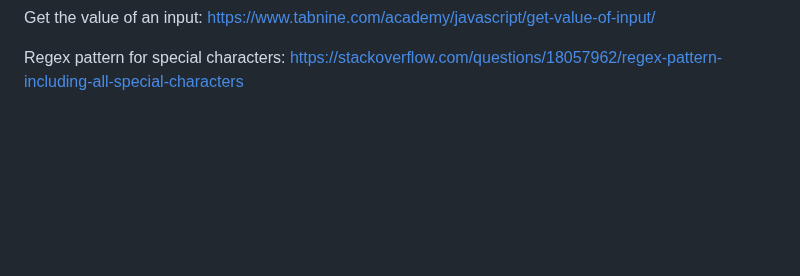
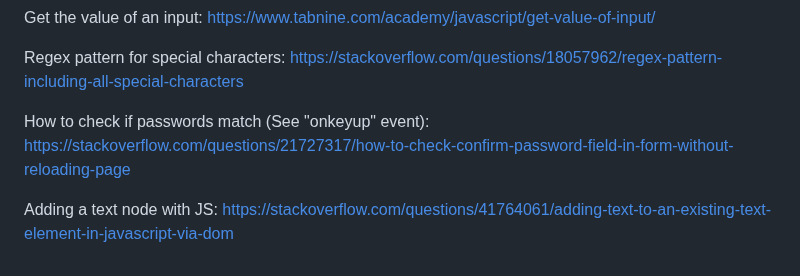
Before and after one commit to mel-121821/sign-up-form, a Markdown page: README.md, the part around the change. GitHub-like rendering; blank space fills up the shorter version.

Commit message:
Add resources on password matching and adding a text node to an element

```diff
--- a/README.md
+++ b/README.md
@@ -135,3 +135,10 @@ https://www.tabnine.com/academy/javascript/get-value-of-input/
 
 Regex pattern for special characters:
 https://stackoverflow.com/questions/18057962/regex-pattern-including-all-special-characters
+
+
+How to check if passwords match (See "onkeyup" event):
+https://stackoverflow.com/questions/21727317/how-to-check-confirm-password-field-in-form-without-reloading-page
+
+Adding a text node with JS:
+https://stackoverflow.com/questions/41764061/adding-text-to-an-existing-text-element-in-javascript-via-dom
```
